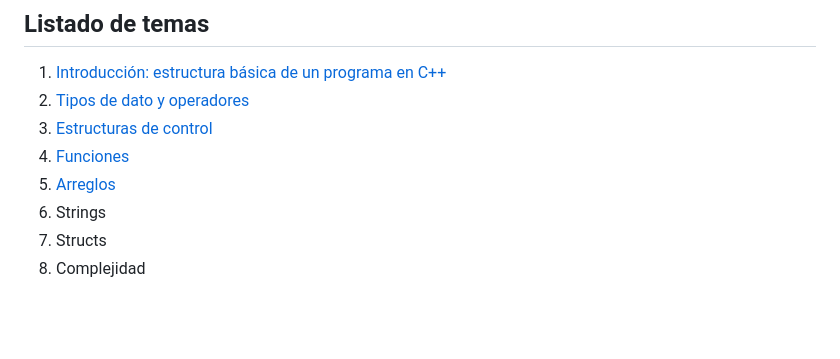
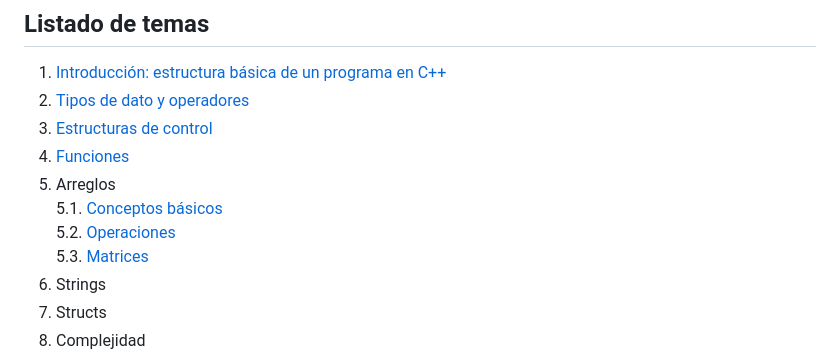
Before and after one commit to elPeiretti/aedd-practica, a Markdown page: README.md, the part around the change. Rendered like a GitHub page; blank space fills up the shorter version.

Commit message:
update listado de temas in readme

```diff
--- a/README.md
+++ b/README.md
@@ -6,7 +6,10 @@
 2. [Tipos de dato y operadores](./2-tipos-de-dato-y-operadores/presentacion.pdf)
 3. [Estructuras de control](./3-estructuras-de-control/presentacion.pdf)
 4. [Funciones](./4-funciones/presentacion.pdf)
-5. [Arreglos](./5-arreglos/)
+5. Arreglos
+    5.1. [Conceptos básicos](./5-arreglos/1-conceptos/presentacion.pdf)
+    5.2. [Operaciones](./5-arreglos/2-operaciones/presentacion.pdf)
+    5.3. [Matrices](./5-arreglos/3-matrices/presentacion.pdf)
 6. Strings
 7. Structs
 8. Complejidad
```
